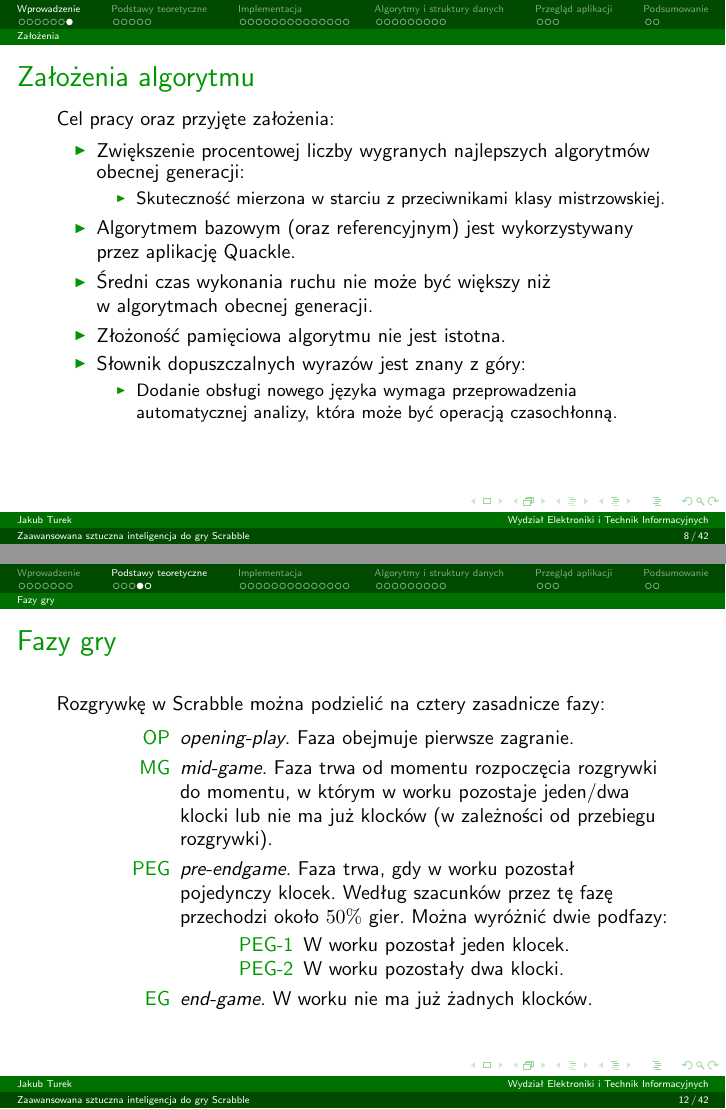
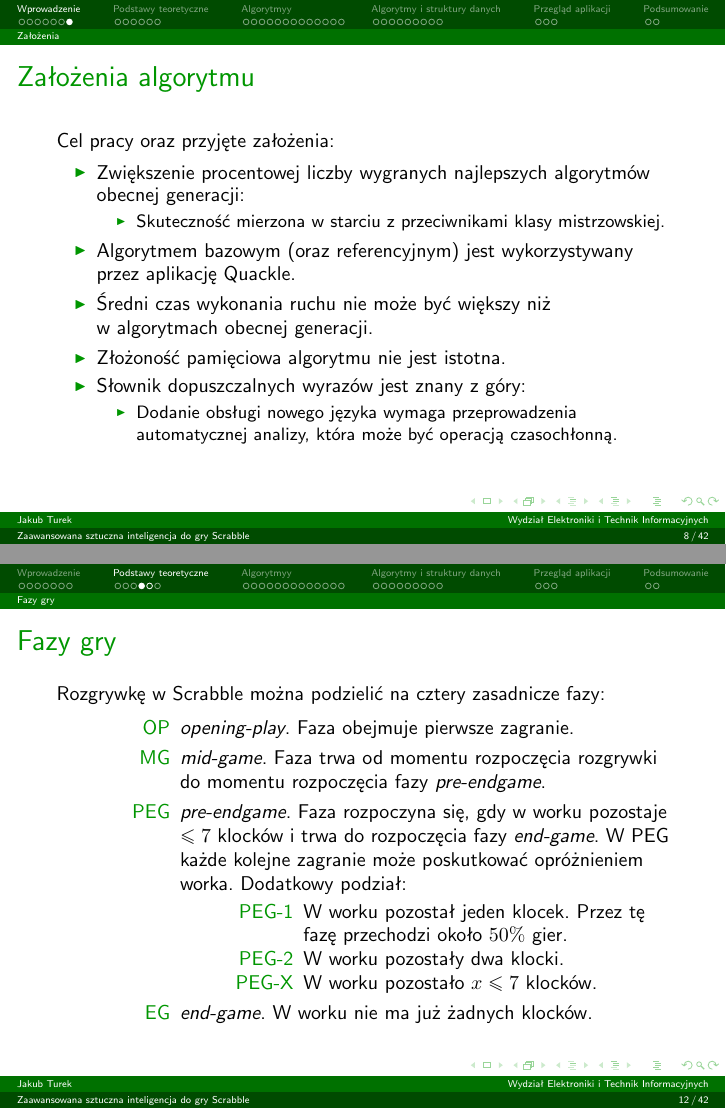
Before and after one commit to manisero/SemesterX, LaTeX slides (SDM2/Scrabble/presentation/presentation.tex): pages 8 and 12 of 42, joined at a grey line. The pictures show the PDF file SDM2/Scrabble/presentation/presentation.pdf that the author committed with the source.

Commit message:
Fixed minor editing issues

```diff
--- a/SDM2/Scrabble/presentation/presentation.tex
+++ b/SDM2/Scrabble/presentation/presentation.tex
@@ -243,7 +243,7 @@ on grid
 
 \subsection{Założenia}
 
-\begin{frame}[t]
+\begin{frame}
 	\frametitle{Założenia algorytmu}
 
 	Cel pracy oraz przyjęte założenia:
@@ -339,11 +339,12 @@ on grid
 
 	\begin{description}
 		\item[OP] \emph{opening-play}. Faza obejmuje pierwsze zagranie.
-		\item[MG] \emph{mid-game}. Faza trwa od momentu rozpoczęcia rozgrywki do momentu, w~którym w~worku pozostaje jeden/dwa klocki lub nie ma już klocków (w~zależności od przebiegu rozgrywki).
-		\item[PEG] \emph{pre-endgame}. Faza trwa, gdy w~worku pozostał pojedynczy klocek. Według szacunków przez tę fazę przechodzi około $50\%$ gier. Można wyróżnić dwie podfazy:
+		\item[MG] \emph{mid-game}. Faza trwa od momentu rozpoczęcia rozgrywki do momentu rozpoczęcia fazy \emph{pre-endgame}.
+		\item[PEG] \emph{pre-endgame}. Faza rozpoczyna się, gdy w~worku pozostaje $\leq 7$ klocków i~trwa do rozpoczęcia fazy \emph{end-game}. W~PEG każde kolejne zagranie może poskutkować opróżnieniem worka. Dodatkowy podział:
 			\begin{description}
-				\item[PEG-1] W~worku pozostał jeden klocek.
+				\item[PEG-1] W~worku pozostał jeden klocek. Przez tę fazę przechodzi około $50\%$ gier.
 				\item[PEG-2] W~worku pozostały dwa klocki.
+				\item[PEG-X] W~worku pozostało $x \leq 7$ klocków.
 			\end{description}
 		\item[EG] \emph{end-game}. W~worku nie ma już żadnych klocków.
 	\end{description}
@@ -365,7 +366,6 @@ on grid
 	\end{figure}
 \end{frame}
 
-\section{Implementacja}
 \subsection{Strategia}
 
 \begin{frame}[fragile]
@@ -396,7 +396,8 @@ on grid
 	\end{columns}
 \end{frame}
 
-\subsection{Faza Opening Play}
+\section{Algorytmyy}
+\subsection{Faza opening-play}
 
 \begin{frame}
 	\frametitle{Otwarcie gry}
```
Also changed, not shown: SDM2/Scrabble/presentation/presentation.pdf, SDM2/Scrabble/presentation/presentation.tex (4 more changed lines).
